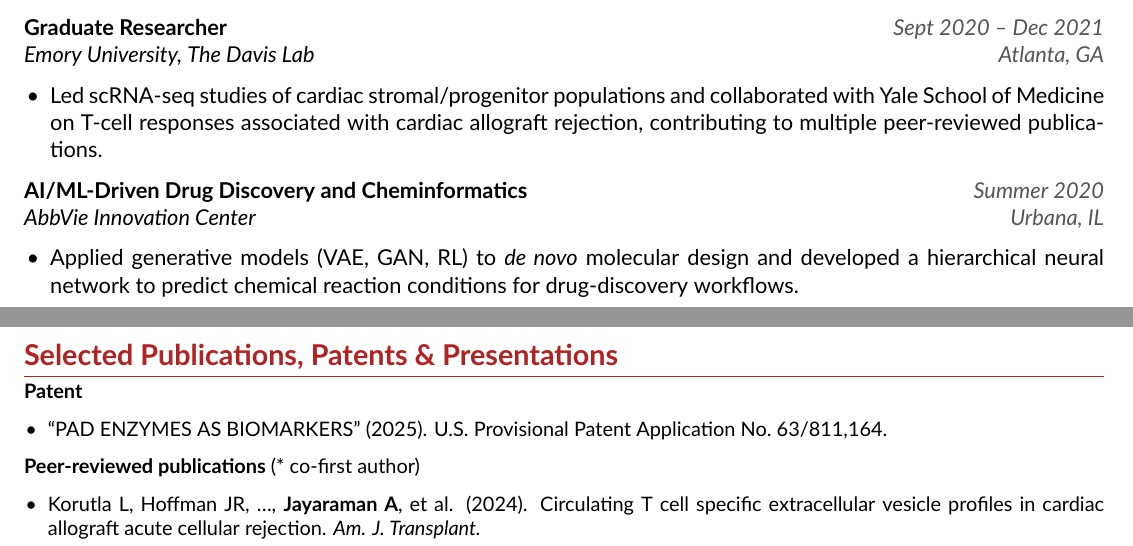
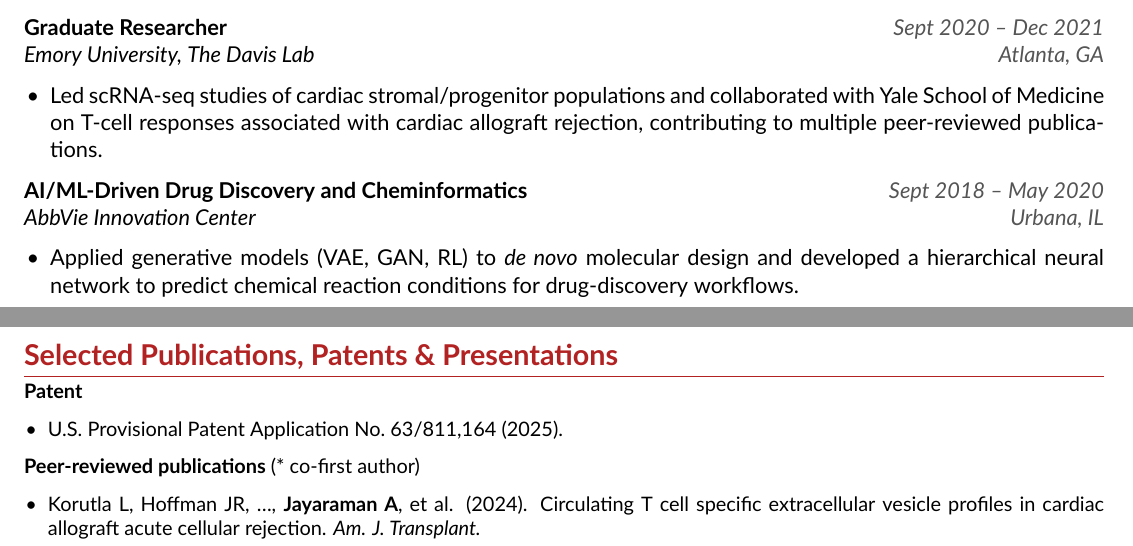
Before and after one commit to a-jayaraman/resume, a LaTeX CV (arun/arun_resume_fa26_final.tex): two parts of pages 1 and 2 of 2, joined at a grey line, cut so that both start at the same text. Compiled offline with XeLaTeX.

Commit message:
fa26 resume

```diff
--- a/arun/arun_resume_fa26_final.tex
+++ b/arun/arun_resume_fa26_final.tex
@@ -104,7 +104,7 @@ Senior Scientist and translational data scientist with 6+ years of applied compu
     \item Led scRNA-seq studies of cardiac stromal/progenitor populations and collaborated with Yale School of Medicine on T-cell responses associated with cardiac allograft rejection, contributing to multiple peer-reviewed publications.
 \end{itemize}
 
-\entry{AI/ML-Driven Drug Discovery and Cheminformatics}{Summer 2020}{AbbVie Innovation Center}{Urbana, IL}
+\entry{AI/ML-Driven Drug Discovery and Cheminformatics}{Sept 2018 -- May 2020}{AbbVie Innovation Center}{Urbana, IL}
 \begin{itemize}
   \item Applied generative models (VAE, GAN, RL) to \textit{de novo} molecular design and developed a hierarchical neural network to predict chemical reaction conditions for drug-discovery workflows.
 \end{itemize}
@@ -135,7 +135,7 @@ AI coding assistants
 
 \textbf{Patent}
 \begin{itemize}
-  \item ``PAD ENZYMES AS BIOMARKERS'' (2025). U.S. Provisional Patent Application No.~63/811,164.
+  \item U.S. Provisional Patent Application No.~63/811,164 (2025).
 \end{itemize}
 
 \textbf{Peer-reviewed publications} (* co-first author)
```
Also changed, not shown: arun/arun_resume_fa26_final.pdf.
